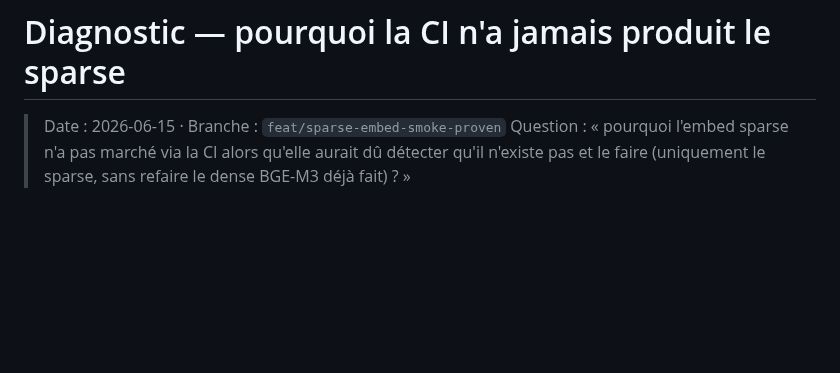
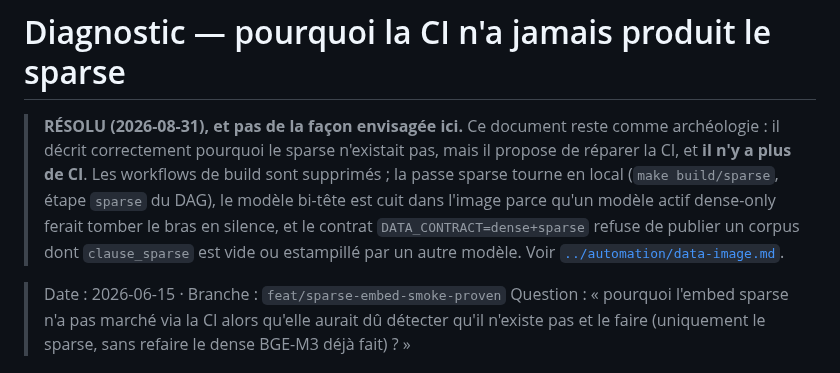
Before and after one commit to kodflow/3gpp-mcp, a Markdown page: docs/diagnostics/sparse-ci-gap.md, the part around the change. Drawn GitHub-style; blank space fills up the shorter version.

```diff
--- a/docs/diagnostics/sparse-ci-gap.md
+++ b/docs/diagnostics/sparse-ci-gap.md
@@ -1,4 +1,14 @@
 # Diagnostic — pourquoi la CI n'a jamais produit le sparse
+
+> **RÉSOLU (2026-08-31), et pas de la façon envisagée ici.** Ce document reste
+> comme archéologie : il décrit correctement pourquoi le sparse n'existait pas,
+> mais il propose de réparer la CI, et **il n'y a plus de CI**. Les workflows de
+> build sont supprimés ; la passe sparse tourne en local (`make build/sparse`,
+> étape `sparse` du DAG), le modèle bi-tête est cuit dans l'image parce qu'un
+> modèle actif dense-only ferait tomber le bras en silence, et le contrat
+> `DATA_CONTRACT=dense+sparse` refuse de publier un corpus dont
+> `clause_sparse` est vide ou estampillé par un autre modèle.
+> Voir [`../automation/data-image.md`](../automation/data-image.md).
 
 > Date : 2026-06-15 · Branche : `feat/sparse-embed-smoke-proven`
 > Question : « pourquoi l'embed sparse n'a pas marché via la CI alors qu'elle aurait dû
```
Also changed, not shown: docs/data-pipeline.md (+13 -8 lines).
